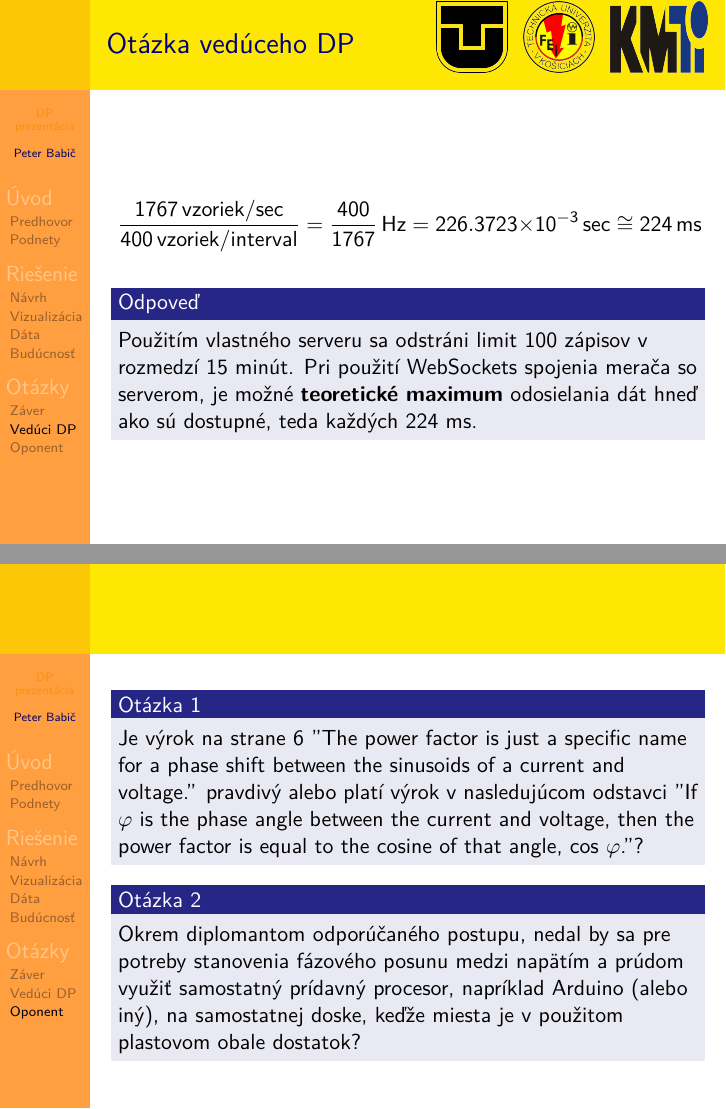
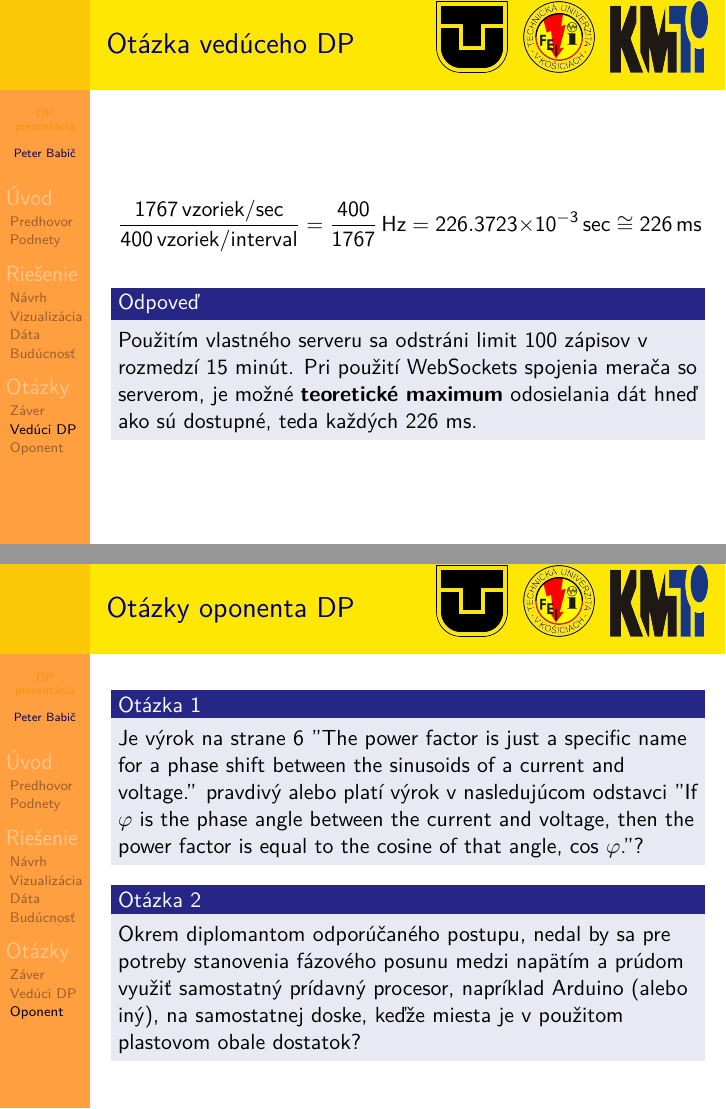
Before and after one commit to peterbabic/latex-papers-slides, LaTeX slides (thesis-presentation/beamer-tuke-thesis-presentation.tex): pages 9 and 10 of 10, joined at a grey line. Compiled offline with pdfLaTeX.

Commit message:
Fix typo and missing header in last slide

```diff
--- a/thesis-presentation/beamer-tuke-thesis-presentation.tex
+++ b/thesis-presentation/beamer-tuke-thesis-presentation.tex
@@ -211,11 +211,11 @@
 
 \begin{frame}{Otázka vedúceho DP}
 	\begin{equation*}
-		\frac{1767\,\text{vzoriek/sec}}{400\,\text{vzoriek/interval}} = \frac{400}{1767}\,\text{Hz} = 226.3723\times 10^{-3}\,\text{sec}\cong 224\,\text{ms}
+		\frac{1767\,\text{vzoriek/sec}}{400\,\text{vzoriek/interval}} = \frac{400}{1767}\,\text{Hz} = 226.3723\times 10^{-3}\,\text{sec}\cong 226\,\text{ms}
 	\end{equation*}
 
 	\begin{block}{Odpoveď}
-		Použitím vlastného serveru sa odstráni limit 100 zápisov v rozmedzí 15 minút. Pri použití WebSockets spojenia merača so serverom, je možné \textbf{teoretické maximum} odosielania dát hneď ako sú dostupné, teda každých 224 ms.
+		Použitím vlastného serveru sa odstráni limit 100 zápisov v rozmedzí 15 minút. Pri použití WebSockets spojenia merača so serverom, je možné \textbf{teoretické maximum} odosielania dát hneď ako sú dostupné, teda každých 226 ms.
 	\end{block}
 \end{frame}
 
@@ -224,7 +224,7 @@
 \subsection{Oponent}
 \label{sub:Oponent}
 
-\begin{frame}
+\begin{frame}{Otázky oponenta DP}
 	\begin{block}{Otázka 1}
 		Je výrok na strane 6 ''The power factor is just a specific name for a phase shift between the sinusoids of a current and voltage.'' pravdivý alebo platí výrok v nasledujúcom odstavci ''If $\varphi$ is the phase angle between the current and voltage, then the power factor is equal to the cosine of that angle, cos $\varphi$.''?
 	\end{block}
```
Also changed, not shown: thesis-presentation/beamer-tuke-thesis-presentation.pdf.
